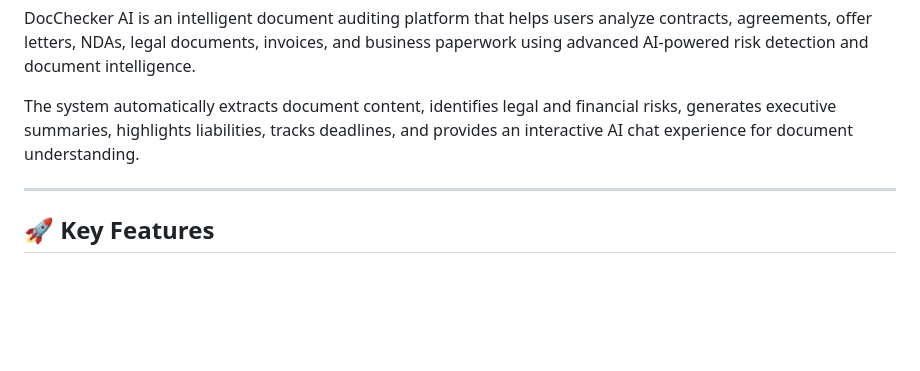
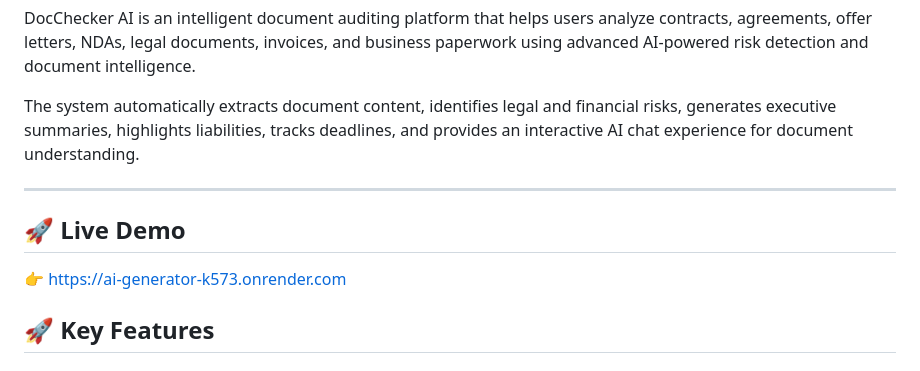
Before and after one commit to vivektyagi05/DocChecker-AI, a Markdown page: README.md, the part around the change. Rendered like a GitHub page; blank space fills up the shorter version.

Commit message:
Live demo add

```diff
--- a/README.md
+++ b/README.md
@@ -7,6 +7,11 @@ DocChecker AI is an intelligent document auditing platform that helps users anal
 The system automatically extracts document content, identifies legal and financial risks, generates executive summaries, highlights liabilities, tracks deadlines, and provides an interactive AI chat experience for document understanding.
 
 ---
+
+## 🚀 Live Demo
+👉 https://ai-generator-k573.onrender.com
+
+
 
 ## 🚀 Key Features
 
```
